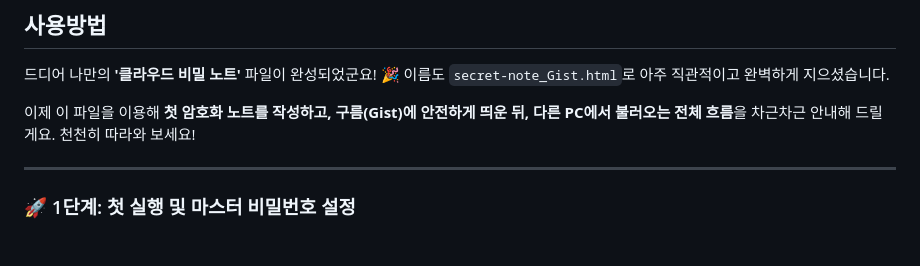
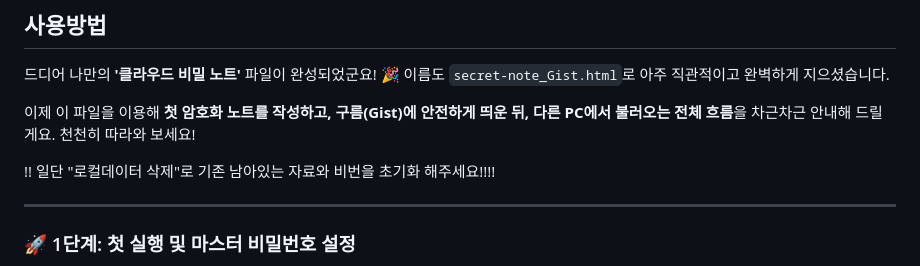
Before and after one commit to sybbys27-ops/secret-note_Gist, a Markdown page: README.md, the part around the change. Rendered like a GitHub page; blank space fills up the shorter version.

```diff
--- a/README.md
+++ b/README.md
@@ -32,6 +32,8 @@
 이름도 `secret-note_Gist.html`로 아주 직관적이고 완벽하게 지으셨습니다.
 
 이제 이 파일을 이용해 **첫 암호화 노트를 작성하고, 구름(Gist)에 안전하게 띄운 뒤, 다른 PC에서 불러오는 전체 흐름**을 차근차근 안내해 드릴게요. 천천히 따라와 보세요!
+
+!! 일단 "로컬데이터 삭제"로 기존 남아있는 자료와 비번을 초기화 해주세요!!!!
 
 ---
 
```
